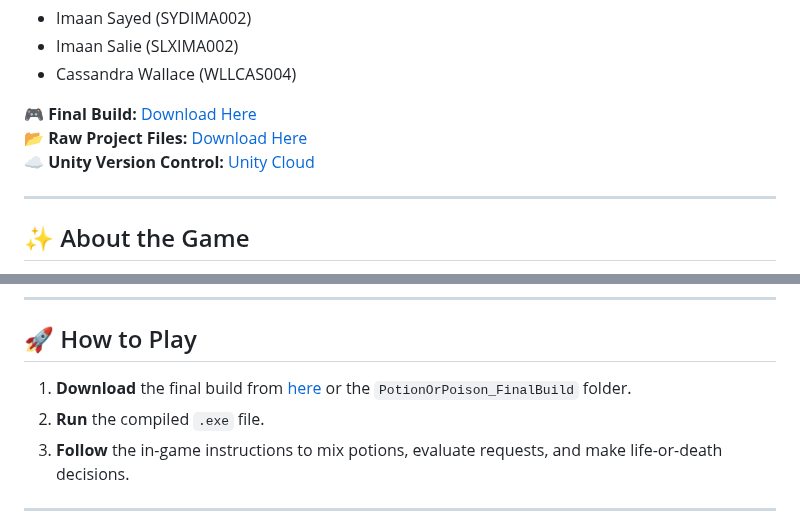
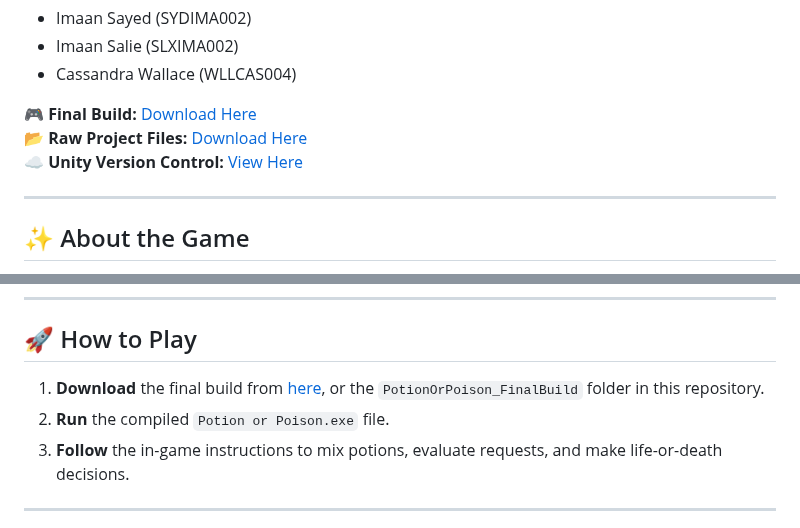
Before and after one commit to cassxw/PotionOrPoison, a Markdown page: README.md, 2 parts joined by grey strips. Rendered like a GitHub page.

```diff
--- a/README.md
+++ b/README.md
@@ -9,7 +9,7 @@ Developed by:
 
 🎮 **Final Build:** [Download Here](https://drive.google.com/file/d/1DgnxPO516QYFZjbB3WLDto5Fvv3M0C-c/view?usp=sharing)
 📂 **Raw Project Files:** [Download Here](https://drive.google.com/file/d/1e4Cq5ZpTG6FKoSErK3ci4fmNGXy-KagL/view?usp=sharing)
-☁️ **Unity Version Control:** [Unity Cloud](https://cloud.unity.com/home/organizations/11270516504413/plastic-scm/organizations/unity_8DA4EE149224BDE6CEB9/repositories/GameDevProject)
+☁️ **Unity Version Control:** [View Here](https://cloud.unity.com/home/organizations/11270516504413/plastic-scm/organizations/unity_8DA4EE149224BDE6CEB9/repositories/GameDevProject)
 
 ---
 
@@ -28,8 +28,8 @@ As an apprentice potion-maker in the **Order of Royal Sorcerers**, you must prov
 ---
 
 ## 🚀 How to Play
-1. **Download** the final build from [here](https://drive.google.com/file/d/1DgnxPO516QYFZjbB3WLDto5Fvv3M0C-c/view?usp=sharing) or the `PotionOrPoison_FinalBuild` folder.
-3. **Run** the compiled `.exe` file.
+1. **Download** the final build from [here](https://drive.google.com/file/d/1DgnxPO516QYFZjbB3WLDto5Fvv3M0C-c/view?usp=sharing), or the `PotionOrPoison_FinalBuild` folder in this repository.
+3. **Run** the compiled `Potion or Poison.exe` file.
 4. **Follow** the in-game instructions to mix potions, evaluate requests, and make life-or-death decisions.
 
 ---
```
